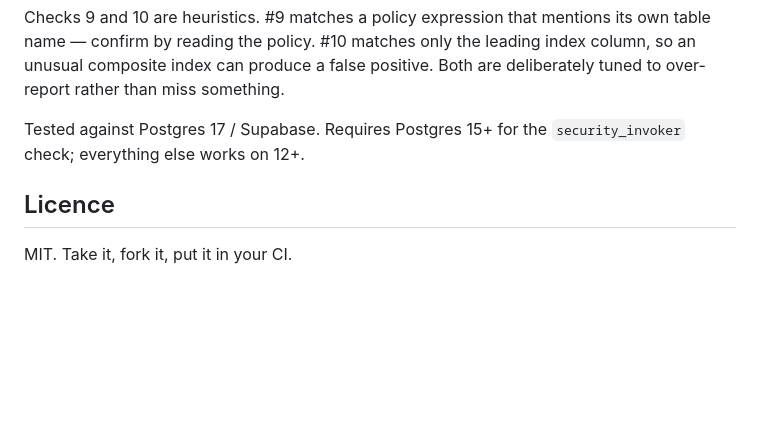
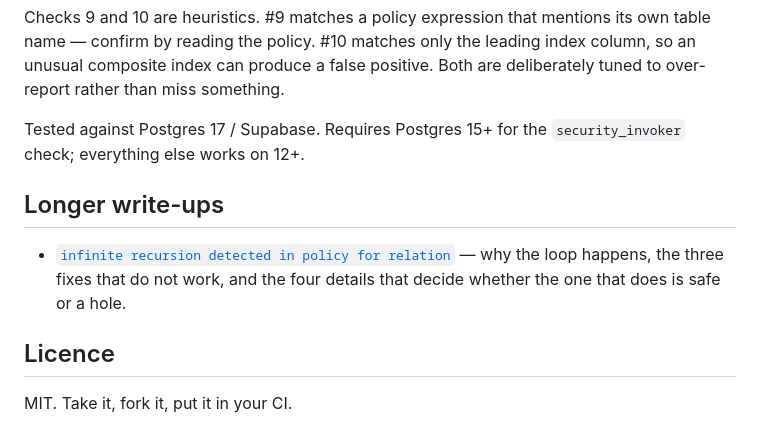
Before and after one commit to Concepto505/supabase-audit, a Markdown page: README.md, the part around the change. GitHub-like rendering; blank space fills up the shorter version.

Commit message:
write-up: infinite recursion detected in policy for relation

```diff
--- a/README.md
+++ b/README.md
@@ -66,6 +66,10 @@ are deliberately tuned to over-report rather than miss something.
 Tested against Postgres 17 / Supabase. Requires Postgres 15+ for the
 `security_invoker` check; everything else works on 12+.
 
+## Longer write-ups
+
+- [`infinite recursion detected in policy for relation`](docs/rls-infinite-recursion.md) — why the loop happens, the three fixes that do not work, and the four details that decide whether the one that does is safe or a hole.
+
 ## Licence
 
 MIT. Take it, fork it, put it in your CI.
```
Also changed, not shown: docs/rls-infinite-recursion.md (added, +135 -0 lines).
